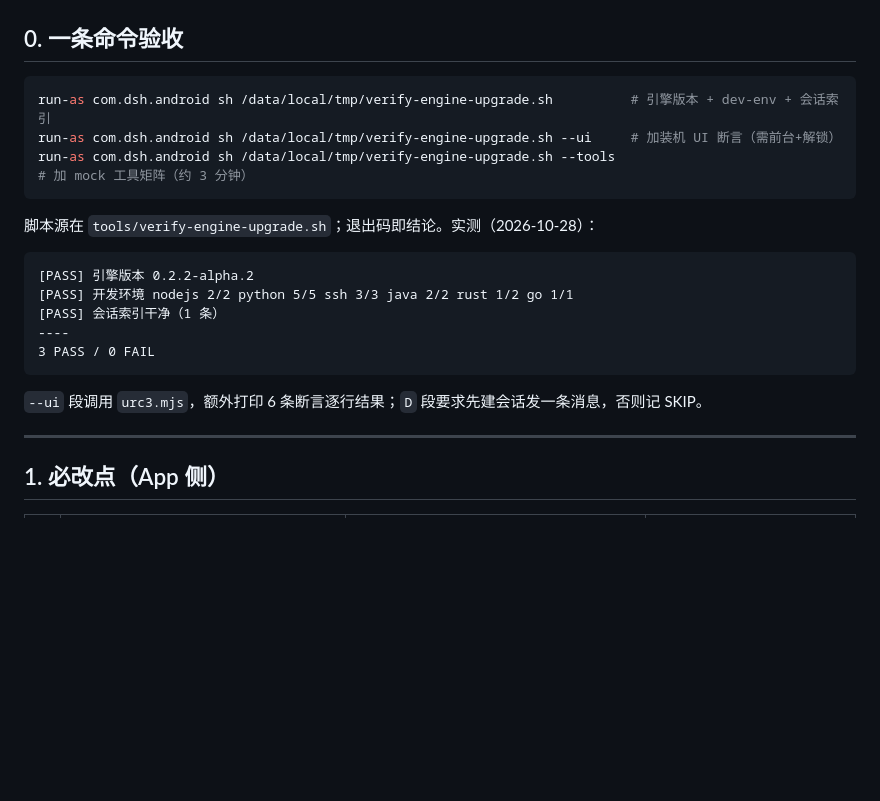
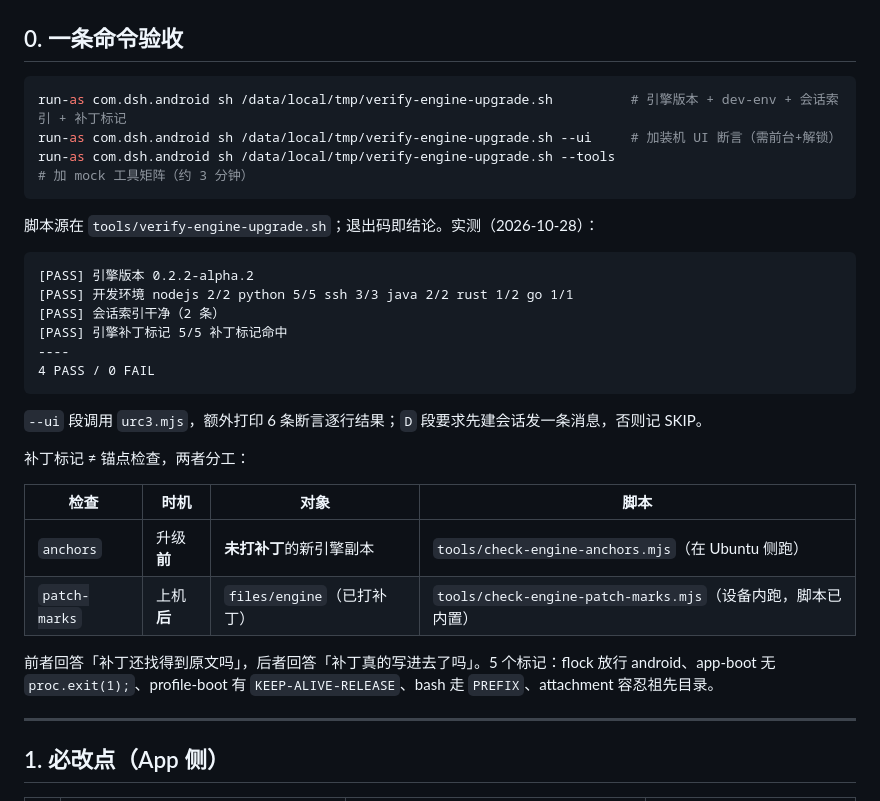
Before and after one commit to kai6666666/deepseek-harness, a Markdown page: docs/agents/engine-0.2.2-compat.md, the part around the change. Drawn GitHub-style; blank space fills up the shorter version.

Commit message:
feat(verify): 设备侧补丁标记检查并入一条命令

````diff
--- a/docs/agents/engine-0.2.2-compat.md
+++ b/docs/agents/engine-0.2.2-compat.md
@@ -9,7 +9,7 @@
 ## 0. 一条命令验收
 
 ```bash
-run-as com.dsh.android sh /data/local/tmp/verify-engine-upgrade.sh          # 引擎版本 + dev-env + 会话索引
+run-as com.dsh.android sh /data/local/tmp/verify-engine-upgrade.sh          # 引擎版本 + dev-env + 会话索引 + 补丁标记
 run-as com.dsh.android sh /data/local/tmp/verify-engine-upgrade.sh --ui     # 加装机 UI 断言（需前台+解锁）
 run-as com.dsh.android sh /data/local/tmp/verify-engine-upgrade.sh --tools  # 加 mock 工具矩阵（约 3 分钟）
 ```
@@ -19,12 +19,22 @@ run-as com.dsh.android sh /data/local/tmp/verify-engine-upgrade.sh --tools  #
 ```text
 [PASS] 引擎版本 0.2.2-alpha.2
 [PASS] 开发环境 nodejs 2/2 python 5/5 ssh 3/3 java 2/2 rust 1/2 go 1/1
-[PASS] 会话索引干净（1 条）
+[PASS] 会话索引干净（2 条）
+[PASS] 引擎补丁标记 5/5 补丁标记命中
 ----
-3 PASS / 0 FAIL
+4 PASS / 0 FAIL
 ```
 
 `--ui` 段调用 `urc3.mjs`，额外打印 6 条断言逐行结果；`D` 段要求先建会话发一条消息，否则记 SKIP。
+
+补丁标记 ≠ 锚点检查，两者分工：
+
+| 检查 | 时机 | 对象 | 脚本 |
+|---|---|---|---|
+| `anchors` | 升级**前** | **未打补丁**的新引擎副本 | `tools/check-engine-anchors.mjs`（在 Ubuntu 侧跑） |
+| `patch-marks` | 上机**后** | `files/engine`（已打补丁） | `tools/check-engine-patch-marks.mjs`（设备内跑，脚本已内置） |
+
+前者回答「补丁还找得到原文吗」，后者回答「补丁真的写进去了吗」。5 个标记：flock 放行 android、app-boot 无 `proc.exit(1);`、profile-boot 有 `KEEP-ALIVE-RELEASE`、bash 走 `PREFIX`、attachment 容忍祖先目录。
 
 ---
 
````
